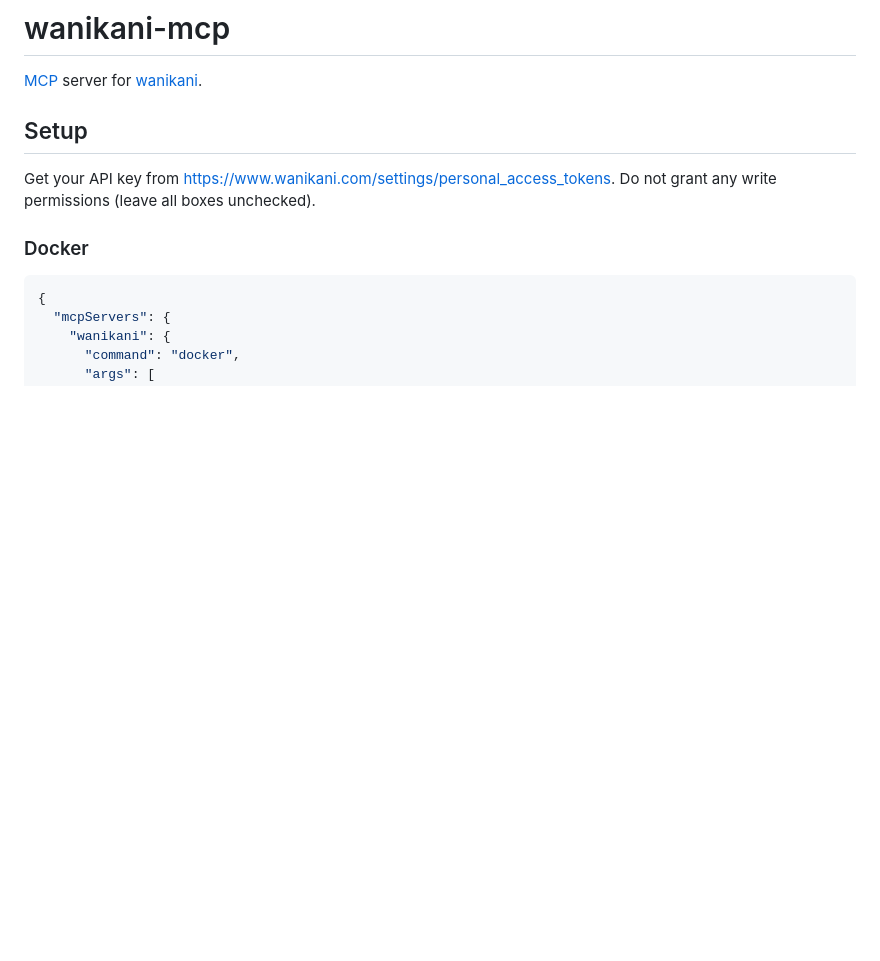
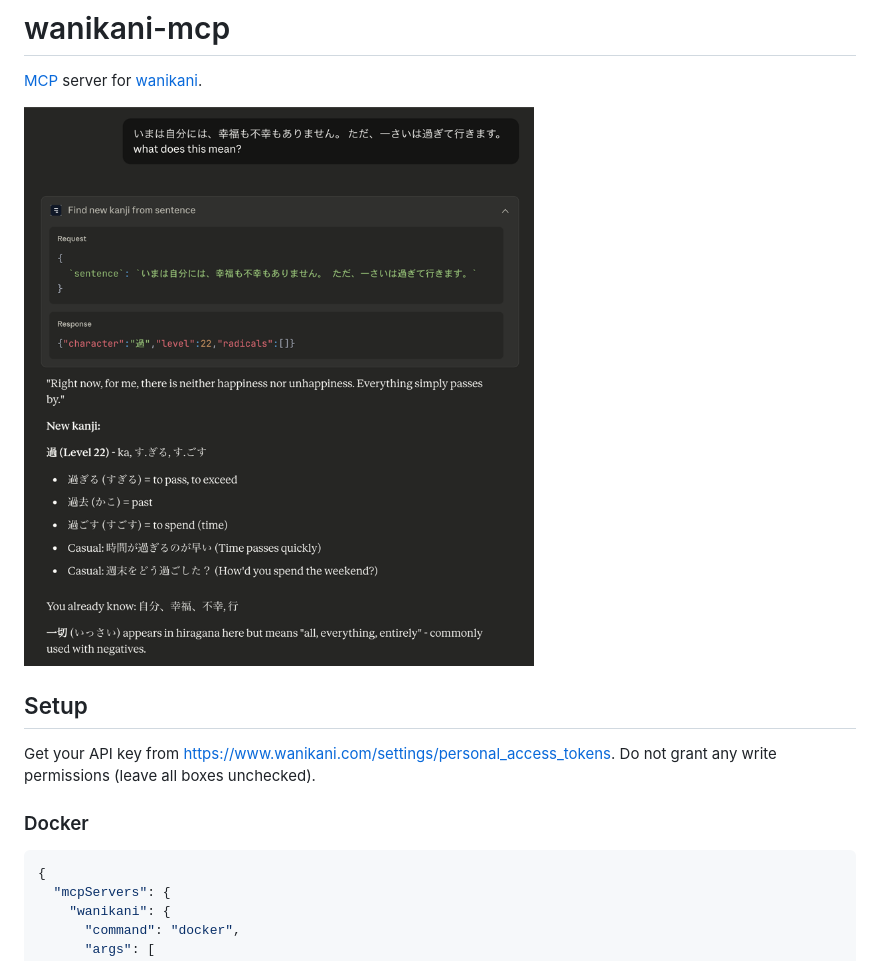
Before and after one commit to srevinsaju/wanikani-mcp, a Markdown page: README.md, the part around the change. Drawn GitHub-style; pictures changed too: docs/img.png (added); blank space fills up the shorter version.

Commit message:
docs: screenshot

```diff
--- a/README.md
+++ b/README.md
@@ -1,6 +1,7 @@
 # wanikani-mcp
 [MCP](https://modelcontextprotocol.io/docs/getting-started/intro) server for [wanikani](https://www.wanikani.com/).
 
+![img.png](docs/img.png)
 
 ## Setup
 Get your API key from https://www.wanikani.com/settings/personal_access_tokens.
```
